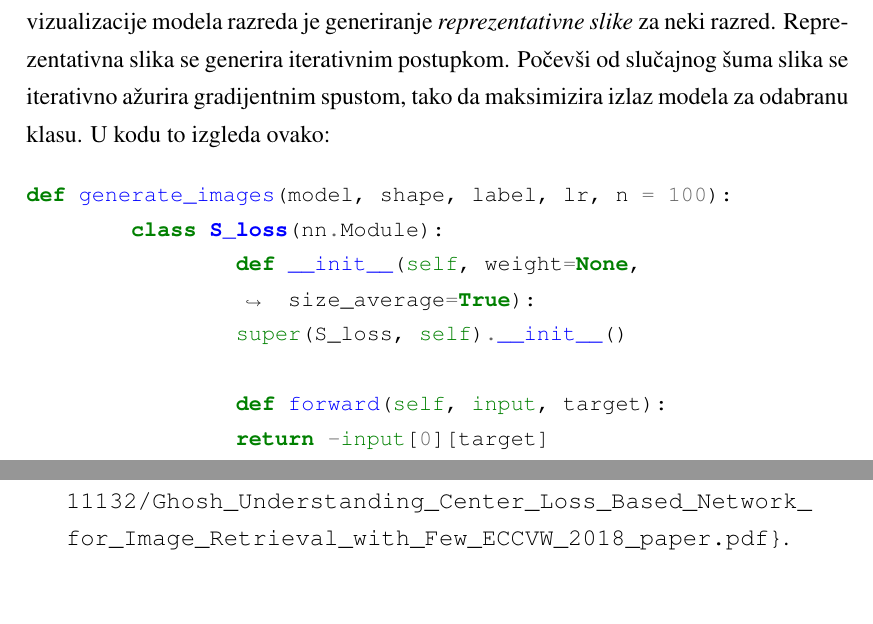
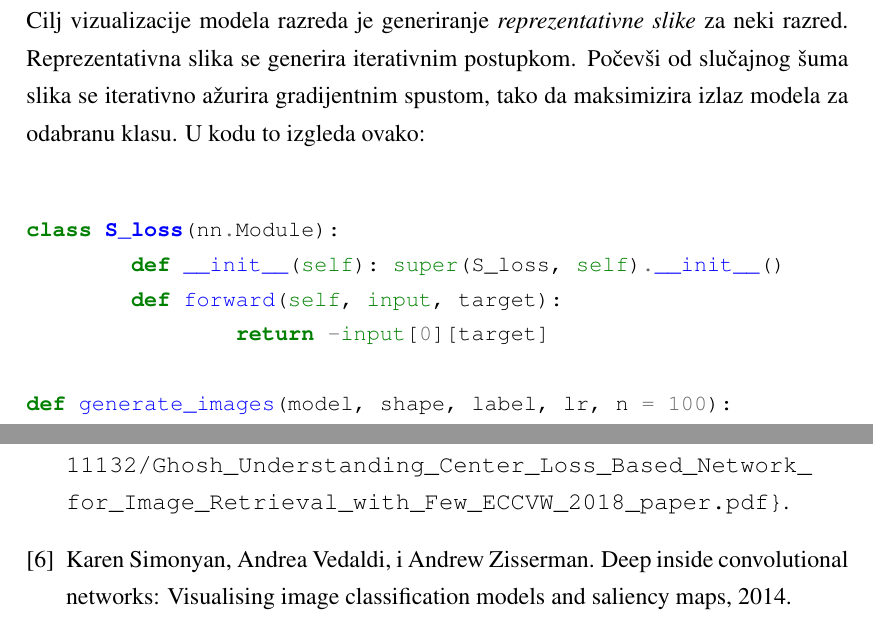
Before and after one commit to Projekt-R-DU/prva-faza, a LaTeX thesis (dokumentacija/projekt.tex, which reads dokumentacija/Napadi.tex, dokumentacija/literatura.bib): two parts of pages 26 and 29 of 29, joined at a grey line, cut so that both start at the same text. Compiled offline with pdfLaTeX.

Commit message:
Ažuriran zaključak, dodana referenca za vizualizaciju

```diff
--- a/dokumentacija/Napadi.tex
+++ b/dokumentacija/Napadi.tex
@@ -202,16 +203,16 @@ Vidimo da ni jedan napad nije jako učinkovit za $\epsilon = 0.01$. Za veće $\e
 
 \section{Vizualizacija modela razreda}
 
-Tehnika vizualizacije modela razreda je slična FGSM napadu s ciljnom klasom. Cilj vizualizacije modela razreda je generiranje \textit{reprezentativne slike} za neki razred. Reprezentativna slika se generira iterativnim postupkom. Počevši od slučajnog šuma slika se iterativno ažurira gradijentnim spustom, tako da maksimizira izlaz modela za odabranu klasu. U kodu to izgleda ovako:
+Tehnika vizualizacije modela razreda \cite{simonyan2014deep} je slična FGSM napadu s ciljnom klasom. Cilj vizualizacije modela razreda je generiranje \textit{reprezentativne slike} za neki razred. Reprezentativna slika se generira iterativnim postupkom. Počevši od slučajnog šuma slika se iterativno ažurira gradijentnim spustom, tako da maksimizira izlaz modela za odabranu klasu. U kodu to izgleda ovako:
 
 \begin{minted}[fontsize=\small, breaklines]{python}
+
+class S_loss(nn.Module):
+	def __init__(self): super(S_loss, self).__init__()
+	def forward(self, input, target):
+		return -input[0][target]
+
 def generate_images(model, shape, label, lr, n = 100):
-	class S_loss(nn.Module):
-		def __init__(self, weight=None, size_average=True):
-		super(S_loss, self).__init__()
-
-		def forward(self, input, target):
-		return -input[0][target]
 	model.eval()
 	loss_f = S_loss()
 	# Stvaramo sliku šuma
--- a/dokumentacija/literatura.bib
+++ b/dokumentacija/literatura.bib
@@ -52,3 +52,8 @@
 	author       = {Akash Ajagekar},
 	url          = {\url{https://optimization.cbe.cornell.edu/index.php?title=Adam}}
 }
+
+@misc{simonyan2014deep,
+	title={Deep Inside Convolutional Networks: Visualising Image Classification Models and Saliency Maps},
+	author={Karen Simonyan and Andrea Vedaldi and Andrew Zisserman},
+	year={2014},
```
Also changed, not shown: dokumentacija/Napadi.tex (3 more changed lines), dokumentacija/literatura.bib (4 more changed lines).
